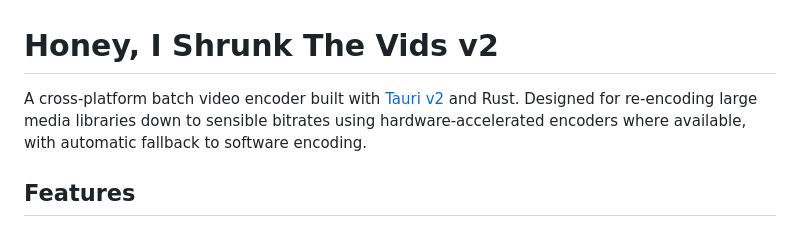
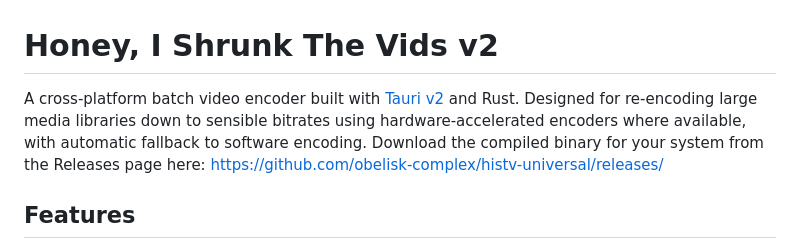
Before and after one commit to obelisk-complex/histv-universal, a Markdown page: README.md, the part around the change. Drawn GitHub-style.

```diff
--- a/README.md
+++ b/README.md
@@ -1,6 +1,6 @@
 # Honey, I Shrunk The Vids v2
 
-A cross-platform batch video encoder built with [Tauri v2](https://v2.tauri.app/) and Rust. Designed for re-encoding large media libraries down to sensible bitrates using hardware-accelerated encoders where available, with automatic fallback to software encoding.
+A cross-platform batch video encoder built with [Tauri v2](https://v2.tauri.app/) and Rust. Designed for re-encoding large media libraries down to sensible bitrates using hardware-accelerated encoders where available, with automatic fallback to software encoding. Download the compiled binary for your system from the Releases page here: https://github.com/obelisk-complex/histv-universal/releases/
 
 ## Features
 
```
